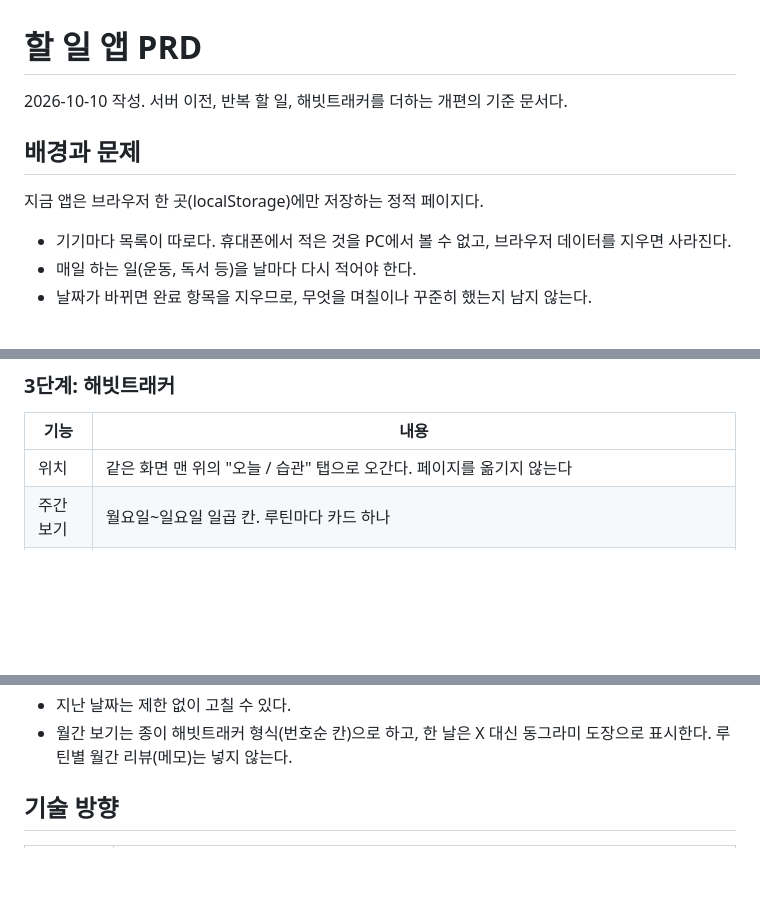
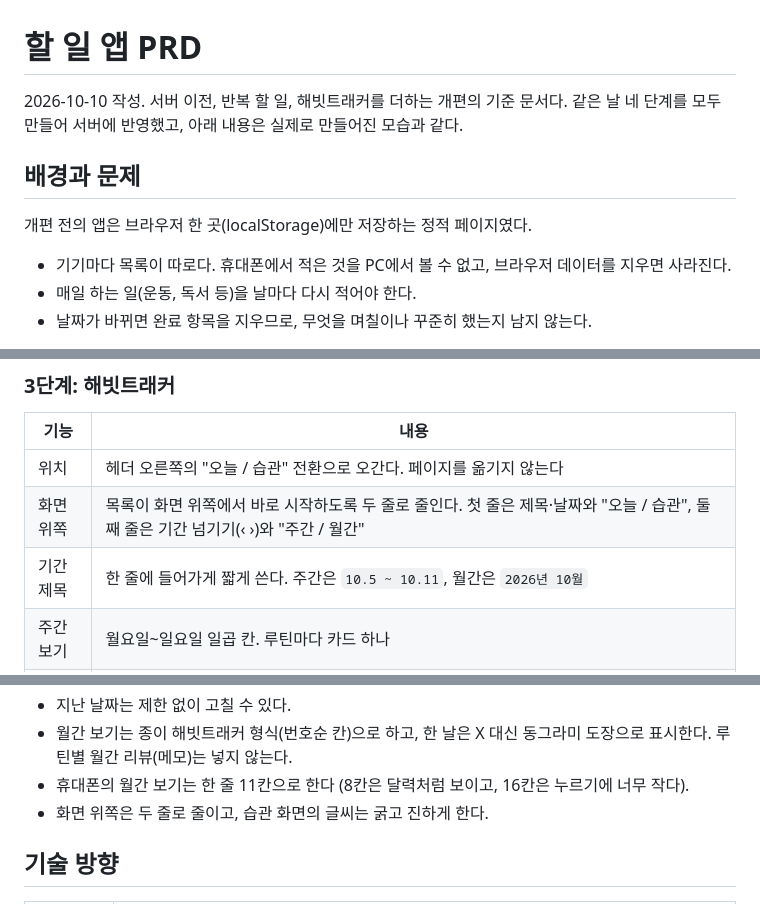
Before and after one commit to freshnjy/todoapp, a Markdown page: docs/PRD.md, 3 parts joined by grey strips. Rendered like a GitHub page; blank space fills up the shorter version.

```diff
--- a/docs/PRD.md
+++ b/docs/PRD.md
@@ -1,9 +1,9 @@
 # 할 일 앱 PRD
 
-2026-10-10 작성. 서버 이전, 반복 할 일, 해빗트래커를 더하는 개편의 기준 문서다.
+2026-10-10 작성. 서버 이전, 반복 할 일, 해빗트래커를 더하는 개편의 기준 문서다. 같은 날 네 단계를 모두 만들어 서버에 반영했고, 아래 내용은 실제로 만들어진 모습과 같다.
 
 ## 배경과 문제
-지금 앱은 브라우저 한 곳(localStorage)에만 저장하는 정적 페이지다.
+개편 전의 앱은 브라우저 한 곳(localStorage)에만 저장하는 정적 페이지였다.
 
 - 기기마다 목록이 따로다. 휴대폰에서 적은 것을 PC에서 볼 수 없고, 브라우저 데이터를 지우면 사라진다.
 - 매일 하는 일(운동, 독서 등)을 날마다 다시 적어야 한다.
@@ -65,7 +65,9 @@
 
 | 기능 | 내용 |
 | --- | --- |
-| 위치 | 같은 화면 맨 위의 "오늘 / 습관" 탭으로 오간다. 페이지를 옮기지 않는다 |
+| 위치 | 헤더 오른쪽의 "오늘 / 습관" 전환으로 오간다. 페이지를 옮기지 않는다 |
+| 화면 위쪽 | 목록이 화면 위쪽에서 바로 시작하도록 두 줄로 줄인다. 첫 줄은 제목·날짜와 "오늘 / 습관", 둘째 줄은 기간 넘기기(‹ ›)와 "주간 / 월간" |
+| 기간 제목 | 한 줄에 들어가게 짧게 쓴다. 주간은 `10.5 ~ 10.11`, 월간은 `2026년 10월` |
 | 주간 보기 | 월요일~일요일 일곱 칸. 루틴마다 카드 하나 |
 | 월간 보기 | 종이 해빗트래커처럼 루틴마다 1일부터 번호순으로 칸을 늘어놓는다. 휴대폰에서는 한 줄 11칸(세 줄), 넓은 화면에서는 한 줄 16칸(두 줄) |
 | 기간 넘기기 | 이전·다음 주(달)로 넘긴다. 오늘이 든 기간보다 뒤로는 넘기지 않는다 |
@@ -90,6 +93,8 @@
 - 연속 달성일은 쉬는 날을 건너뛰고, 오늘 아직 안 했어도 유지한다.
 - 지난 날짜는 제한 없이 고칠 수 있다.
 - 월간 보기는 종이 해빗트래커 형식(번호순 칸)으로 하고, 한 날은 X 대신 동그라미 도장으로 표시한다. 루틴별 월간 리뷰(메모)는 넣지 않는다.
+- 휴대폰의 월간 보기는 한 줄 11칸으로 한다 (8칸은 달력처럼 보이고, 16칸은 누르기에 너무 작다).
+- 화면 위쪽은 두 줄로 줄이고, 습관 화면의 글씨는 굵고 진하게 한다.
 
 ## 기술 방향
 
```
Also changed, not shown: other parts of docs/PRD.md (+1 -0 lines), CLAUDE.md (+2 -1 lines), docs/tasks.md (+3 -1 lines).
